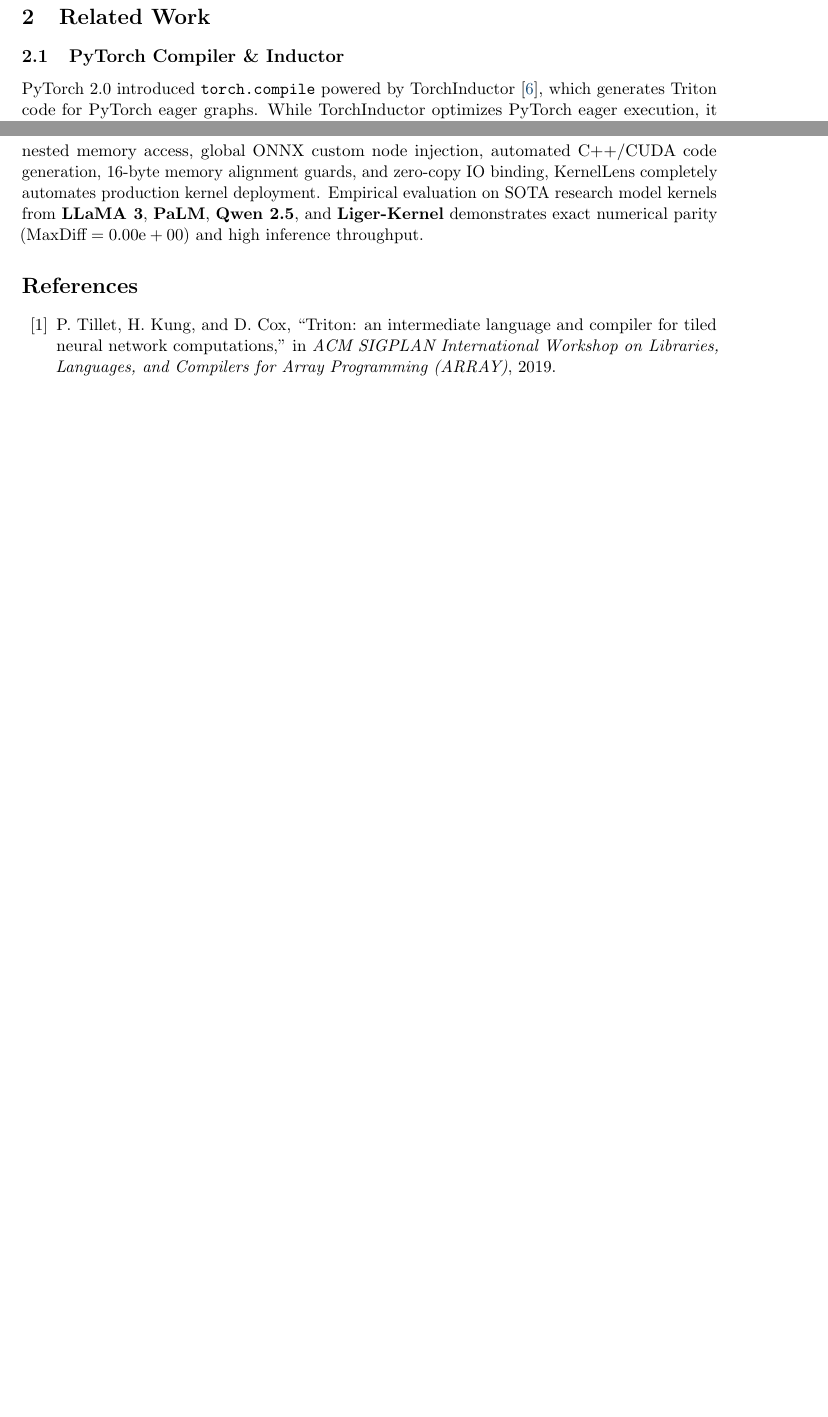
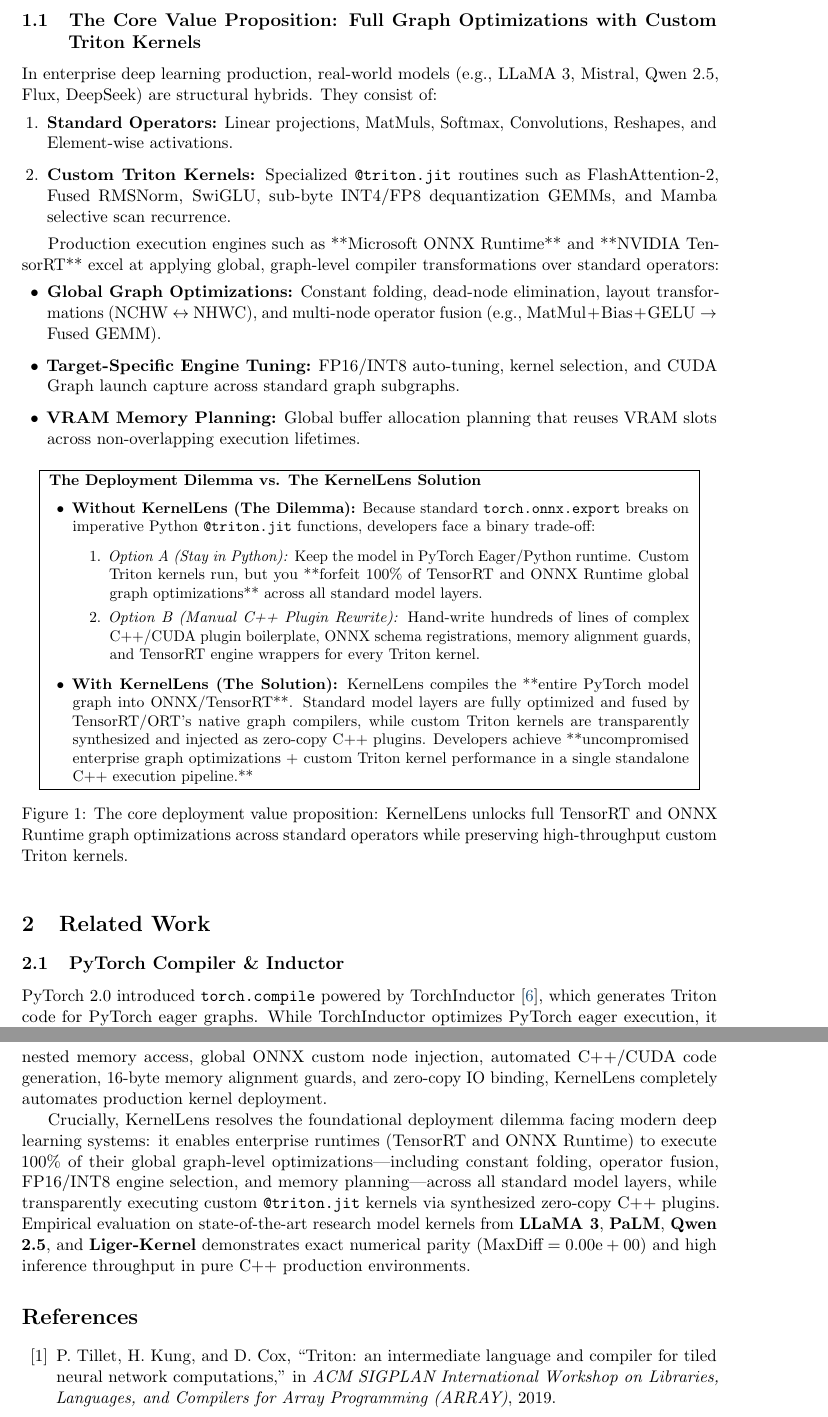
Before and after one commit to Just1truc/kernel_lens, a LaTeX paper (architecture_report.tex): two parts of pages 5 and 17 of 17 before the commit and two parts of pages 5 and 18 of 18 after it, joined at a grey line, cut at the place of the change, the shorter picture padded with empty space. Compiled offline with pdfLaTeX.

Commit message:
docs: Emphasize core value proposition of ONNX/TRT graph optimizations on standard operators with Triton plugins

```diff
--- a/architecture_report.tex
+++ b/architecture_report.tex
@@ -111,7 +111,40 @@
 
 To bridge this gap, we present \textbf{KernelLens}, a comprehensive compilation and runtime synthesis system. KernelLens allows machine learning engineers to write custom PyTorch Triton kernels in pure Python, compile the entire model into optimized ONNX computational graphs paired with C++ custom operator shared libraries (\texttt{.so}), and execute them inside ONNX Runtime and TensorRT with zero manual C++ programming.
 
----
+\subsection{The Core Value Proposition: Full Graph Optimizations with Custom Triton Kernels}
+
+In enterprise deep learning production, real-world models (e.g., LLaMA 3, Mistral, Qwen 2.5, Flux, DeepSeek) are structural hybrids. They consist of:
+\begin{enumerate}[leftmargin=1.5em]
+    \item \textbf{Standard Operators:} Linear projections, MatMuls, Softmax, Convolutions, Reshapes, and Element-wise activations.
+    \item \textbf{Custom Triton Kernels:} Specialized \texttt{@triton.jit} routines such as FlashAttention-2, Fused RMSNorm, SwiGLU, sub-byte INT4/FP8 dequantization GEMMs, and Mamba selective scan recurrence.
+\end{enumerate}
+
+Production execution engines such as **Microsoft ONNX Runtime** and **NVIDIA TensorRT** excel at applying global, graph-level compiler transformations over standard operators:
+\begin{itemize}[leftmargin=1.5em]
+    \item \textbf{Global Graph Optimizations:} Constant folding, dead-node elimination, layout transformations (NCHW $\leftrightarrow$ NHWC), and multi-node operator fusion (e.g., $\text{MatMul} + \text{Bias} + \text{GELU} \rightarrow \text{Fused GEMM}$).
+    \item \textbf{Target-Specific Engine Tuning:} FP16/INT8 auto-tuning, kernel selection, and CUDA Graph launch capture across standard graph subgraphs.
+    \item \textbf{VRAM Memory Planning:} Global buffer allocation planning that reuses VRAM slots across non-overlapping execution lifetimes.
+\end{itemize}
+
+\begin{figure}[h!]
+\centering
+\fbox{
+\begin{minipage}{0.92\textwidth}
+\small
+\textbf{The Deployment Dilemma vs. The KernelLens Solution}
+\begin{itemize}[leftmargin=1.5em]
+    \item \textbf{Without KernelLens (The Dilemma):} Because standard \texttt{torch.onnx.export} breaks on imperative Python \texttt{@triton.jit} functions, developers face a binary trade-off:
+    \begin{enumerate}
+        \item \textit{Option A (Stay in Python):} Keep the model in PyTorch Eager/Python runtime. Custom Triton kernels run, but you **forfeit 100\% of TensorRT and ONNX Runtime global graph optimizations** across all standard model layers.
+        \item \textit{Option B (Manual C++ Plugin Rewrite):} Hand-write hundreds of lines of complex C++/CUDA plugin boilerplate, ONNX schema registrations, memory alignment guards, and TensorRT engine wrappers for every Triton kernel.
+    \end{enumerate}
+    \item \textbf{With KernelLens (The Solution):} KernelLens compiles the **entire PyTorch model graph into ONNX/TensorRT**. Standard model layers are fully optimized and fused by TensorRT/ORT's native graph compilers, while custom Triton kernels are transparently synthesized and injected as zero-copy C++ plugins. Developers achieve **uncompromised enterprise graph optimizations + custom Triton kernel performance in a single standalone C++ execution pipeline.**
+\end{itemize}
+\end{minipage}
+}
+\caption{The core deployment value proposition: KernelLens unlocks full TensorRT and ONNX Runtime graph optimizations across standard operators while preserving high-throughput custom Triton kernels.}
+\label{fig:value_proposition}
+\end{figure}
 
 % =========================================================================
 \section{Related Work}
@@ -623,7 +656,9 @@
 \section{Conclusion}
 % =========================================================================
 
-In this paper, we presented \textbf{KernelLens}, an automated compiler and runtime framework designed to bridge Python OpenAI Triton kernels directly to enterprise C++ inference engines (ONNX Runtime and NVIDIA TensorRT). By unifying dynamic parameter taxonomy extraction, an explicit 12-step compilation pipeline, dual-pass symbolic tracing, static AST inspection for nested memory access, global ONNX custom node injection, automated C++/CUDA code generation, 16-byte memory alignment guards, and zero-copy IO binding, KernelLens completely automates production kernel deployment. Empirical evaluation on SOTA research model kernels from \textbf{LLaMA 3}, \textbf{PaLM}, \textbf{Qwen 2.5}, and \textbf{Liger-Kernel} demonstrates exact numerical parity ($\text{MaxDiff} = 0.00\text{e}+00$) and high inference throughput.
+In this paper, we presented \textbf{KernelLens}, an automated compiler and runtime framework designed to bridge Python OpenAI Triton kernels directly to enterprise C++ inference engines (ONNX Runtime and NVIDIA TensorRT). By unifying dynamic parameter taxonomy extraction, an explicit 12-step compilation pipeline, dual-pass symbolic tracing, static AST inspection for nested memory access, global ONNX custom node injection, automated C++/CUDA code generation, 16-byte memory alignment guards, and zero-copy IO binding, KernelLens completely automates production kernel deployment.
+
+Crucially, KernelLens resolves the foundational deployment dilemma facing modern deep learning systems: it enables enterprise runtimes (TensorRT and ONNX Runtime) to execute 100\% of their global graph-level optimizations---including constant folding, operator fusion, FP16/INT8 engine selection, and memory planning---across all standard model layers, while transparently executing custom \texttt{@triton.jit} kernels via synthesized zero-copy C++ plugins. Empirical evaluation on state-of-the-art research model kernels from \textbf{LLaMA 3}, \textbf{PaLM}, \textbf{Qwen 2.5}, and \textbf{Liger-Kernel} demonstrates exact numerical parity ($\text{MaxDiff} = 0.00\text{e}+00$) and high inference throughput in pure C++ production environments.
 
 % =========================================================================
 \begin{thebibliography}{99}
```
Also changed, not shown: architecture_report.pdf.
